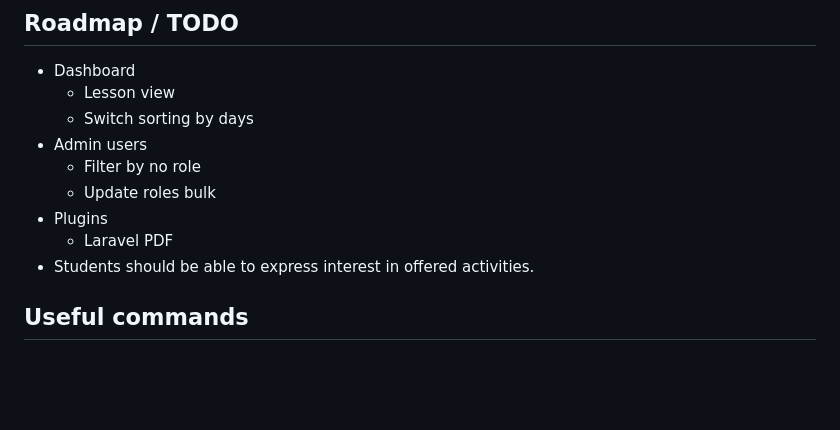
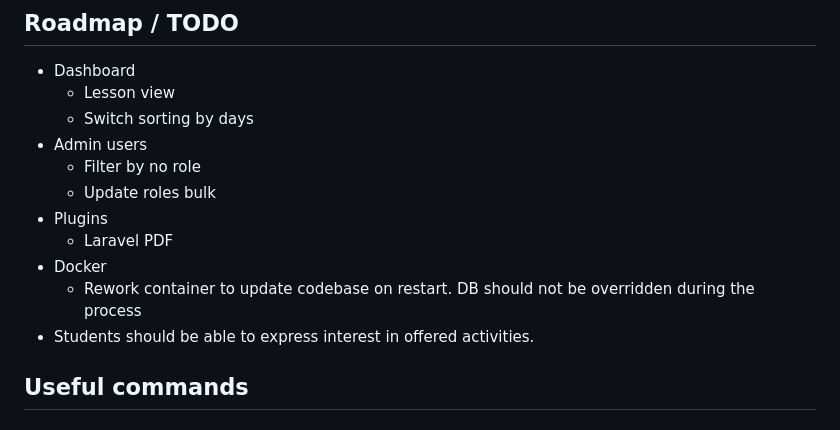
Before and after one commit to PalmarHealer/wochenplan-new, a Markdown page: README.md, the part around the change. Rendered like a GitHub page; blank space fills up the shorter version.

Commit message:
update README: add Docker section describing container codebase updates without DB override

```diff
--- a/README.md
+++ b/README.md
@@ -18,6 +18,8 @@
   - Update roles bulk
 - Plugins
     - Laravel PDF
+- Docker
+  - Rework container to update codebase on restart. DB should not be overridden during the process
 - Students should be able to express interest in offered activities.
 
 
```
